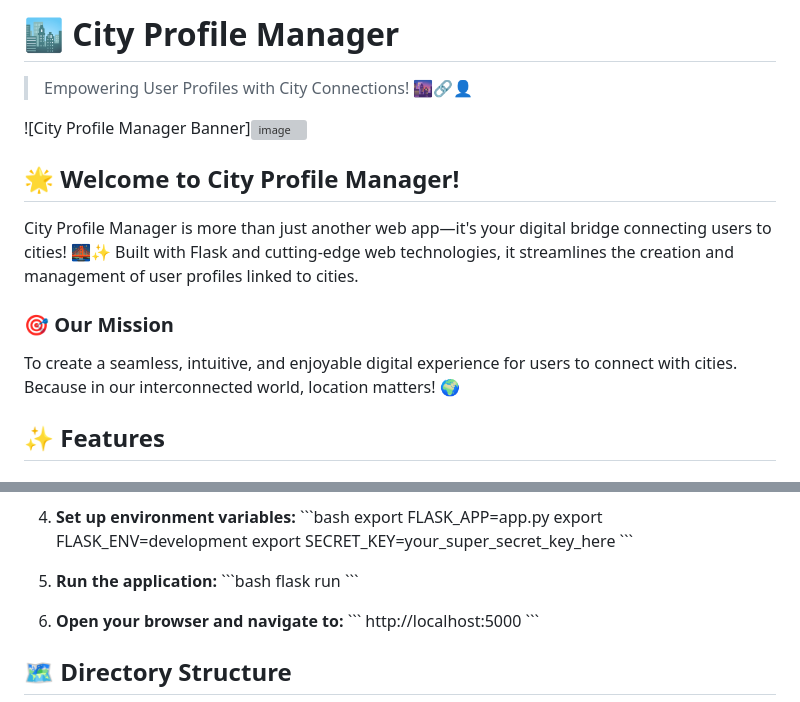
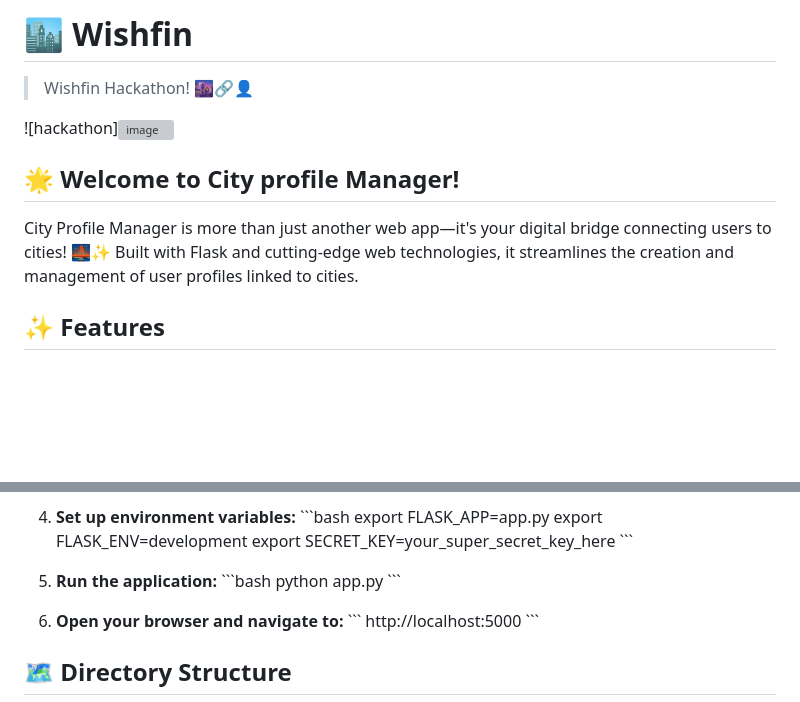
Before and after one commit to YashGupta4/Wishfin-Hackathon, a Markdown page: README.md, 2 parts joined by grey strips. Rendered like a GitHub page; blank space fills up the shorter version; grey boxes are pictures that could not be loaded.

```diff
--- a/README.md
+++ b/README.md
@@ -1,18 +1,15 @@
 
-# 🏙️ City Profile Manager
+# 🏙️ Wishfin
 
-> Empowering User Profiles with City Connections! 🌆🔗👤
+> Wishfin Hackathon! 🌆🔗👤
 
-![City Profile Manager Banner]![image](https://github.com/user-attachments/assets/bfc7417f-d72d-4816-a5bd-92ef982101cb)
+![hackathon]![image](https://github.com/user-attachments/assets/bfc7417f-d72d-4816-a5bd-92ef982101cb)
 
 
-## 🌟 Welcome to City Profile Manager!
+## 🌟 Welcome to City profile Manager!
 
 City Profile Manager is more than just another web app—it's your digital bridge connecting users to cities! 🌉✨ Built with Flask and cutting-edge web technologies, it streamlines the creation and management of user profiles linked to cities.
 
-### 🎯 Our Mission
-
-To create a seamless, intuitive, and enjoyable digital experience for users to connect with cities. Because in our interconnected world, location matters! 🌍
 
 ## ✨ Features
 
@@ -97,7 +94,7 @@ Testing using Postman
 
 5. **Run the application:**
    \`\`\`bash
-   flask run
+   python app.py
    \`\`\`
 
 6. **Open your browser and navigate to:**
```
